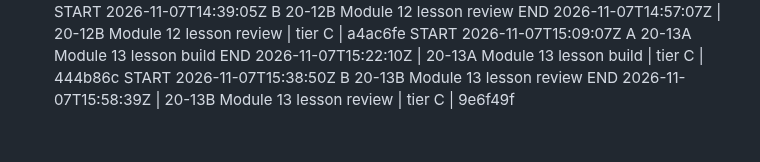
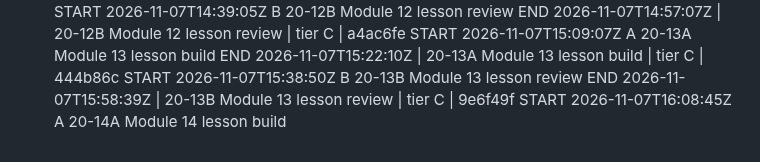
Before and after one commit to turners1987-code/The-Blueprint, a Markdown page: BUILD_LOG.md, the part around the change. Rendered like a GitHub page.

Commit message:
BUILD_LOG: 20-14A start

```diff
--- a/BUILD_LOG.md
+++ b/BUILD_LOG.md
@@ -138,3 +138,4 @@ START 2026-11-07T15:09:07Z A 20-13A Module 13 lesson build
 END 2026-11-07T15:22:10Z | 20-13A Module 13 lesson build | tier C | 444b86c
 START 2026-11-07T15:38:50Z B 20-13B Module 13 lesson review
 END 2026-11-07T15:58:39Z | 20-13B Module 13 lesson review | tier C | 9e6f49f
+START 2026-11-07T16:08:45Z A 20-14A Module 14 lesson build
```
